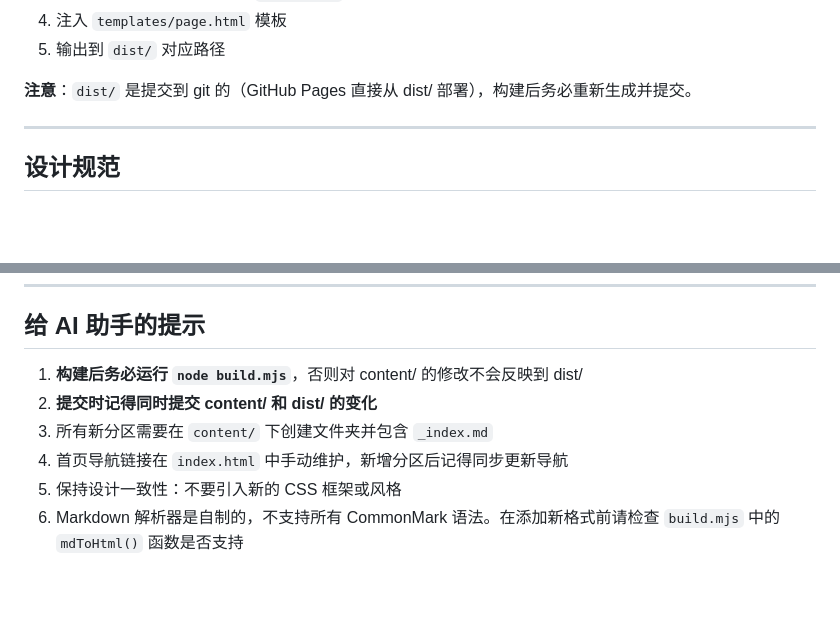
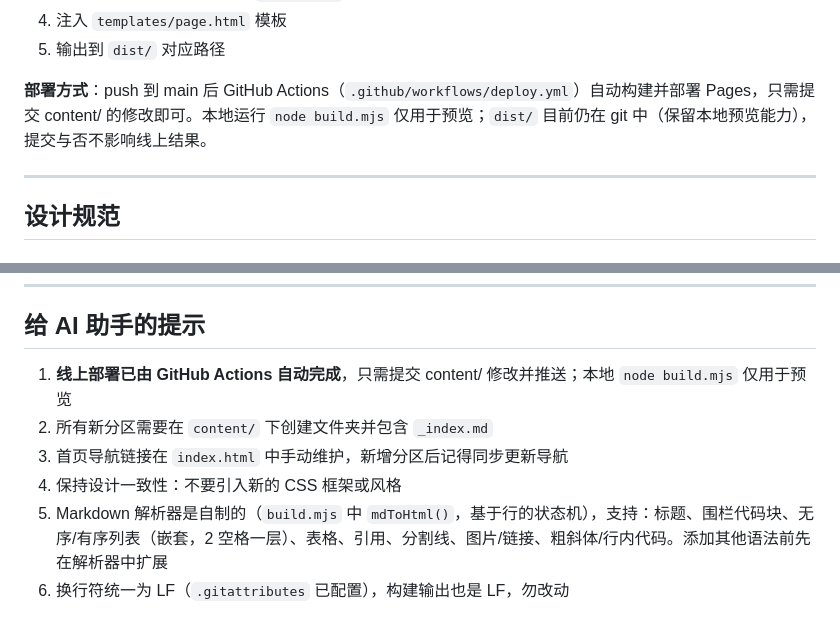
Before and after one commit to Fujiko-purple/Fujiko-purple.github.io, a Markdown page: AGENTS.md, 2 parts joined by grey strips. GitHub-like rendering; blank space fills up the shorter version.

Commit message:
docs: 同步 AGENTS.md 至 Actions 自动部署后的新工作流
Co-Authored-By: Claude Fable 5 <noreply@anthropic.com>
Claude-Session: https://claude.ai/code/session_01GW34HiTN7q2tNnZ7QtZcJq

```diff
--- a/AGENTS.md
+++ b/AGENTS.md
@@ -69,7 +69,7 @@ node build.mjs
 4. 注入 `templates/page.html` 模板
 5. 输出到 `dist/` 对应路径
 
-**注意**：`dist/` 是提交到 git 的（GitHub Pages 直接从 dist/ 部署），构建后务必重新生成并提交。
+**部署方式**：push 到 main 后 GitHub Actions（`.github/workflows/deploy.yml`）自动构建并部署 Pages，只需提交 content/ 的修改即可。本地运行 `node build.mjs` 仅用于预览；`dist/` 目前仍在 git 中（保留本地预览能力），提交与否不影响线上结果。
 
 ---
 
@@ -115,9 +115,9 @@ node build.mjs
 
 ## 给 AI 助手的提示
 
-1. **构建后务必运行 `node build.mjs`**，否则对 content/ 的修改不会反映到 dist/
-2. **提交时记得同时提交 content/ 和 dist/ 的变化**
-3. 所有新分区需要在 `content/` 下创建文件夹并包含 `_index.md`
-4. 首页导航链接在 `index.html` 中手动维护，新增分区后记得同步更新导航
-5. 保持设计一致性：不要引入新的 CSS 框架或风格
-6. Markdown 解析器是自制的，不支持所有 CommonMark 语法。在添加新格式前请检查 `build.mjs` 中的 `mdToHtml()` 函数是否支持
+1. **线上部署已由 GitHub Actions 自动完成**，只需提交 content/ 修改并推送；本地 `node build.mjs` 仅用于预览
+2. 所有新分区需要在 `content/` 下创建文件夹并包含 `_index.md`
+3. 首页导航链接在 `index.html` 中手动维护，新增分区后记得同步更新导航
+4. 保持设计一致性：不要引入新的 CSS 框架或风格
+5. Markdown 解析器是自制的（`build.mjs` 中 `mdToHtml()`，基于行的状态机），支持：标题、围栏代码块、无序/有序列表（嵌套，2 空格一层）、表格、引用、分割线、图片/链接、粗斜体/行内代码。添加其他语法前先在解析器中扩展
+6. 换行符统一为 LF（`.gitattributes` 已配置），构建输出也是 LF，勿改动
```
